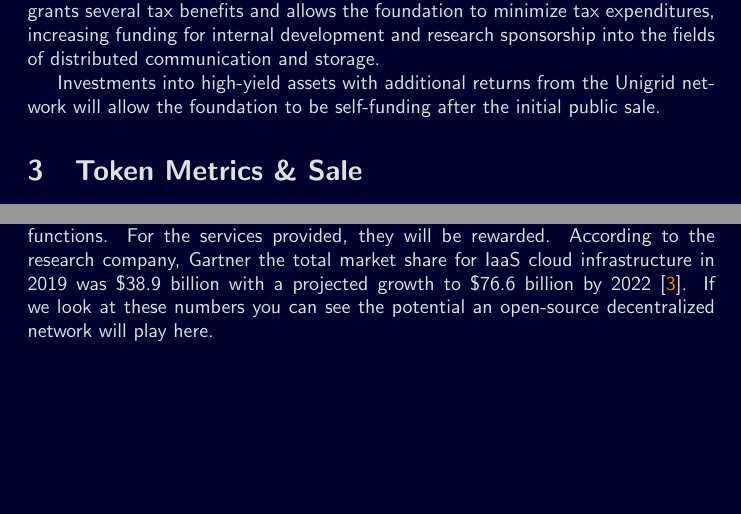
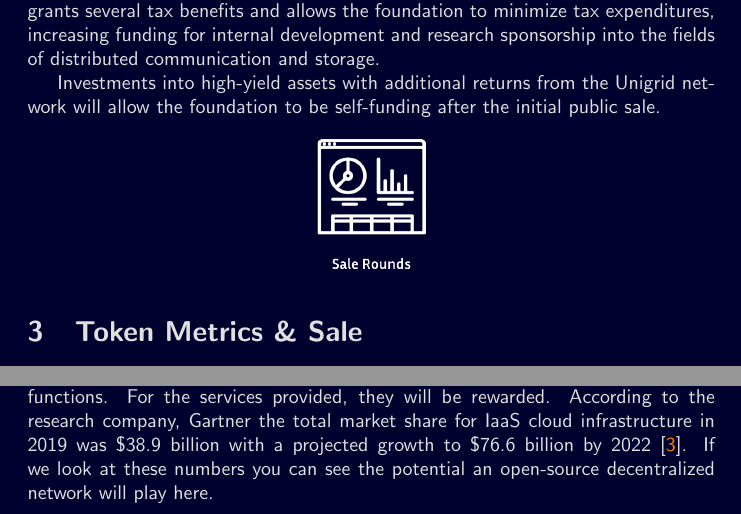
Before and after one commit to unigrid-project/documentation-orange-paper, a LaTeX paper (unigrid-orangepaper.tex): two parts of pages 10 and 13 of 14 before the commit and two parts of pages 10 and 12 of 13 after it, joined at a grey line, cut so that both start at the same text, the shorter picture padded with empty space. Compiled offline with pdfLaTeX.

Commit message:
Piclet: added sale round piclet also pushed conclusion up a page as there was too much empty space on two pages.

```diff
--- a/unigrid-orangepaper.tex
+++ b/unigrid-orangepaper.tex
@@ -249,7 +249,9 @@ Overseen by the county administrative board of the region, helping to ensure tha
 Developing a public utility under a Swedish foundation that is socially beneficial grants several tax benefits and allows the foundation to minimize tax expenditures, increasing funding for internal development and research sponsorship into the fields of distributed communication and storage.
 
 Investments into high-yield assets with additional returns from the Unigrid network will allow the foundation to be self-funding after the initial public sale.
-
+\begin{center}
+\includegraphics[width=55pt]{sale-round}
+\end{center}
 \section{Token Metrics \& Sale}
 The Unigrid Foundation is conducting a series of sales rounds in order to finance initial development of the network. Three sales rounds in total will conducted with an additional angel funding round to accredited investors and venture capital firms. The tokens for the angel round are taken from the 20 million tokens up for sale in the first sales round. Angel investors get a discount and are able to buy these tokens at \$0.75 rather than the \$1.00-\$1.25 sales price specified in the actual round. Also, if the foundation sells all 20 million tokens in the initial angel round, the sales round scheduled for October 2021 will not include sales of any tokens from the foundation. Instead, the foundation will shift it's focus to the second sales round scheduled for October 2022. The following sales rounds are planned:
 
@@ -317,7 +319,7 @@ Since the advent of the Internet in the 1960's \cite{int1997} the Internet has b
 	\end{tabular}
 \end{flushleft}
 
-\newpage
+\vspace{1.5cm}
 \noindent Gridnodes are the backbone to the network and an integral role in how the system functions. For the services provided, they will be rewarded. According to the research company, Gartner the total market share for IaaS cloud infrastructure in 2019 was \$38.9 billion with a projected growth to \$76.6 billion by 2022 \cite{gartner2019}. If we look at these numbers you can see the potential an open-source decentralized network will play here.
 
 \newpage
```
Also changed, not shown: images/sale-round.png (added).
